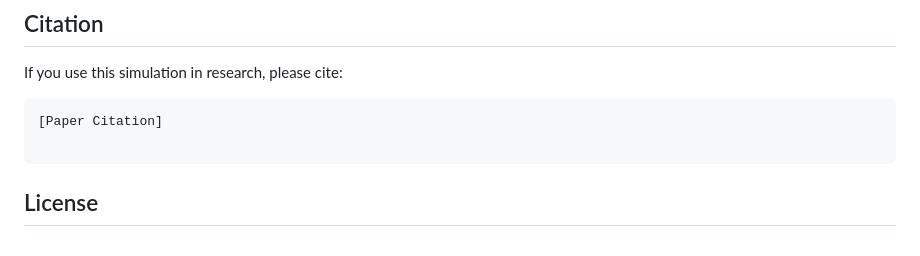
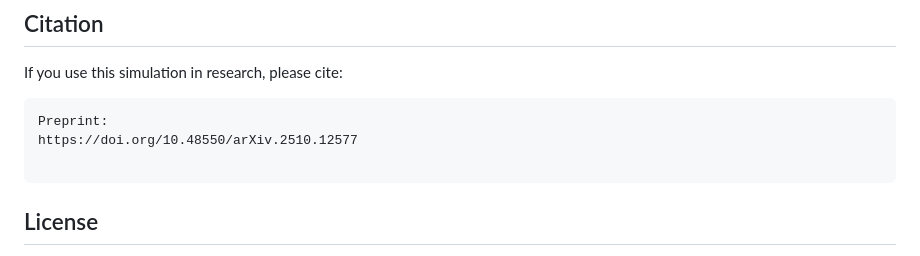
Before and after one commit to SysMechBioLab/ECMSim, a Markdown page: README.md, the part around the change. Drawn GitHub-style.

Commit message:
Adding preprint URL

````diff
--- a/README.md
+++ b/README.md
@@ -284,7 +284,8 @@ rm ecm.js ecm.wasm
 If you use this simulation in research, please cite:
 
 ```
-[Paper Citation]
+Preprint:
+https://doi.org/10.48550/arXiv.2510.12577
 
 ```
 
````
